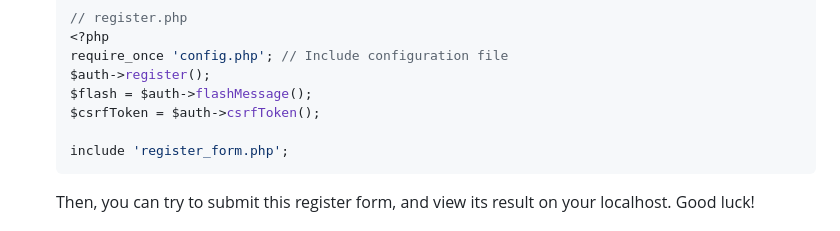
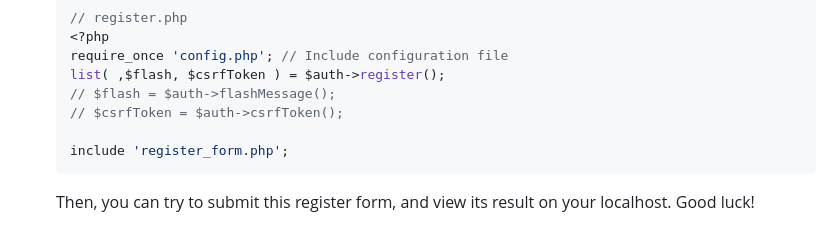
Before and after one commit to elmyrockers/EzAuth, a Markdown page: README.md, the part around the change. GitHub-like rendering.

Commit message:
Update usage/example

````diff
--- a/README.md
+++ b/README.md
@@ -81,9 +81,9 @@ Lightweight & easy authentication library with secure 'remember me' feature for
 	// register.php
 	<?php
 	require_once 'config.php'; // Include configuration file
-	$auth->register();
-	$flash = $auth->flashMessage();
-	$csrfToken = $auth->csrfToken();
+	list( ,$flash, $csrfToken ) = $auth->register();
+	// $flash = $auth->flashMessage();
+	// $csrfToken = $auth->csrfToken();
 
 	include 'register_form.php';
 	```
````
